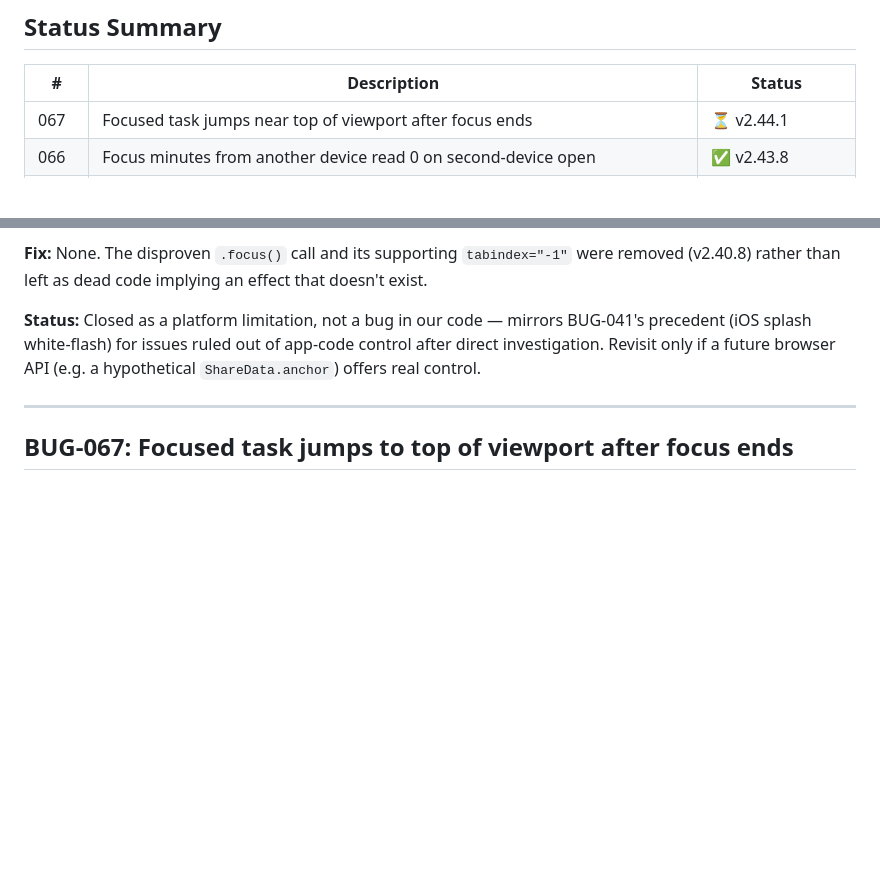
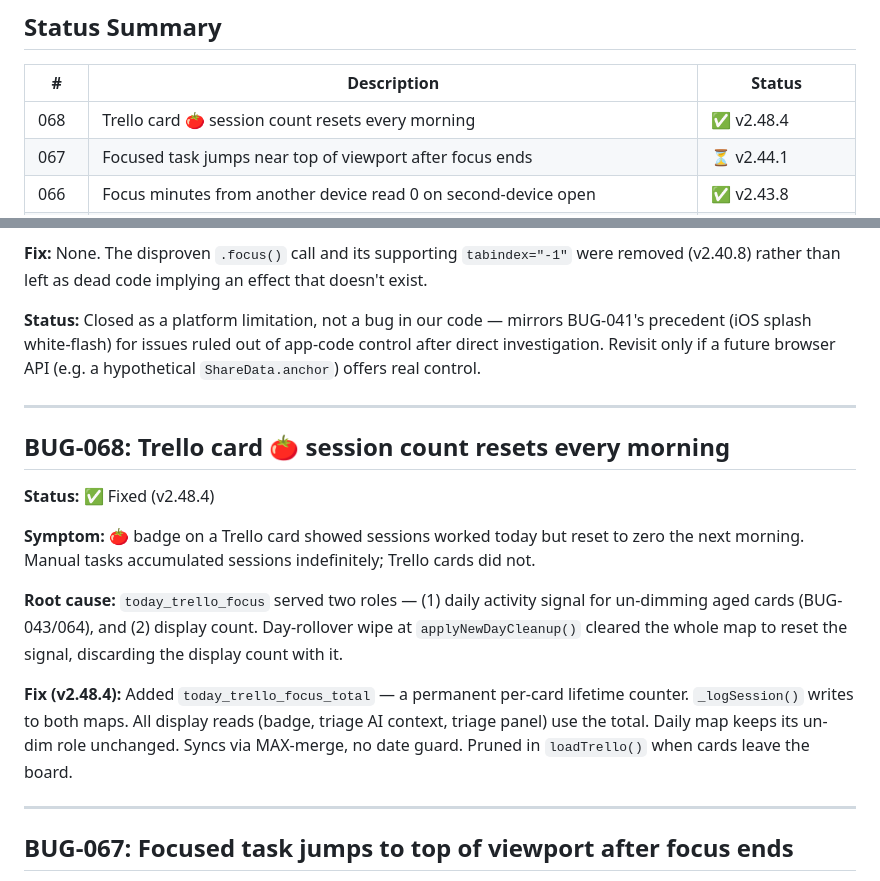
Before and after one commit to fixingman/TODAY, a Markdown page: memory/Bugs.md, 2 parts joined by grey strips. Drawn GitHub-style; blank space fills up the shorter version.

Commit message:
docs: add BUG-068 to Bugs.md table and detail section
Missed in the v2.48.4 commit — table row and detail entry both added.

Co-Authored-By: Claude Sonnet 4.6 <noreply@anthropic.com>

```diff
--- a/memory/Bugs.md
+++ b/memory/Bugs.md
@@ -14,6 +14,7 @@
 
 | # | Description | Status |
 |---|---|---|
+| 068 | Trello card 🍅 session count resets every morning | ✅ v2.48.4  |
 | 067 | Focused task jumps near top of viewport after focus ends | ⏳ v2.44.1  |
 | 066 | Focus minutes from another device read 0 on second-device open | ✅ v2.43.8  |
 | 065 | Focus mode re-opened after leaving; timer bar torn loose on fast task switch | ✅ v2.43.7  |
@@ -115,6 +116,18 @@
 
 ---
 
+## BUG-068: Trello card 🍅 session count resets every morning
+
+**Status:** ✅ Fixed (v2.48.4)
+
+**Symptom:** 🍅 badge on a Trello card showed sessions worked today but reset to zero the next morning. Manual tasks accumulated sessions indefinitely; Trello cards did not.
+
+**Root cause:** `today_trello_focus` served two roles — (1) daily activity signal for un-dimming aged cards (BUG-043/064), and (2) display count. Day-rollover wipe at `applyNewDayCleanup()` cleared the whole map to reset the signal, discarding the display count with it.
+
+**Fix (v2.48.4):** Added `today_trello_focus_total` — a permanent per-card lifetime counter. `_logSession()` writes to both maps. All display reads (badge, triage AI context, triage panel) use the total. Daily map keeps its un-dim role unchanged. Syncs via MAX-merge, no date guard. Pruned in `loadTrello()` when cards leave the board.
+
+---
+
 ## BUG-067: Focused task jumps to top of viewport after focus ends
 
 **Symptom:** A task that was mid-list and centered during a focus session appears at the very top of the viewport (almost out of view) once focus closes. Can: "when i came back when focus was over, the task moved to the top of the view, and almost out of viewport on the scroll list."
```
